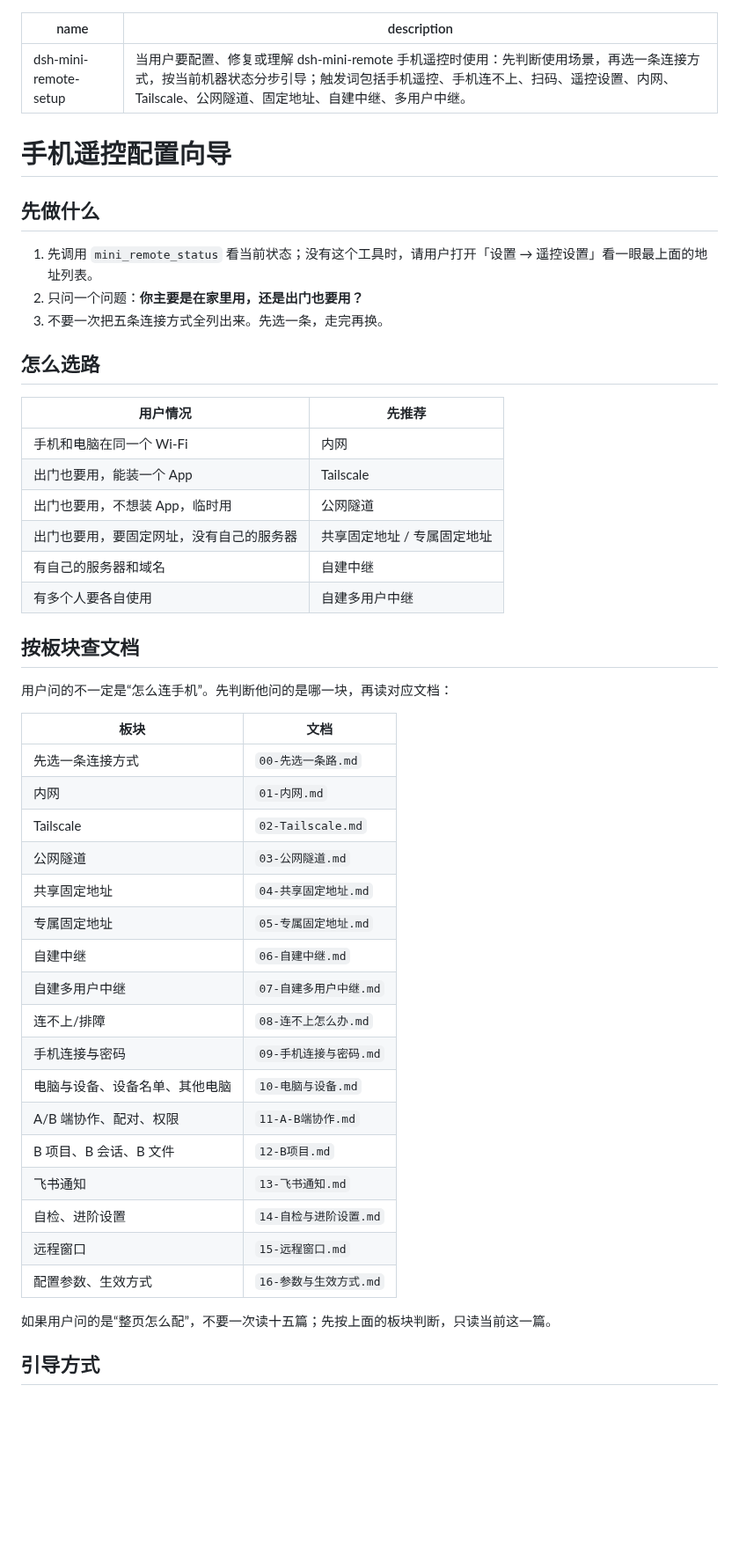
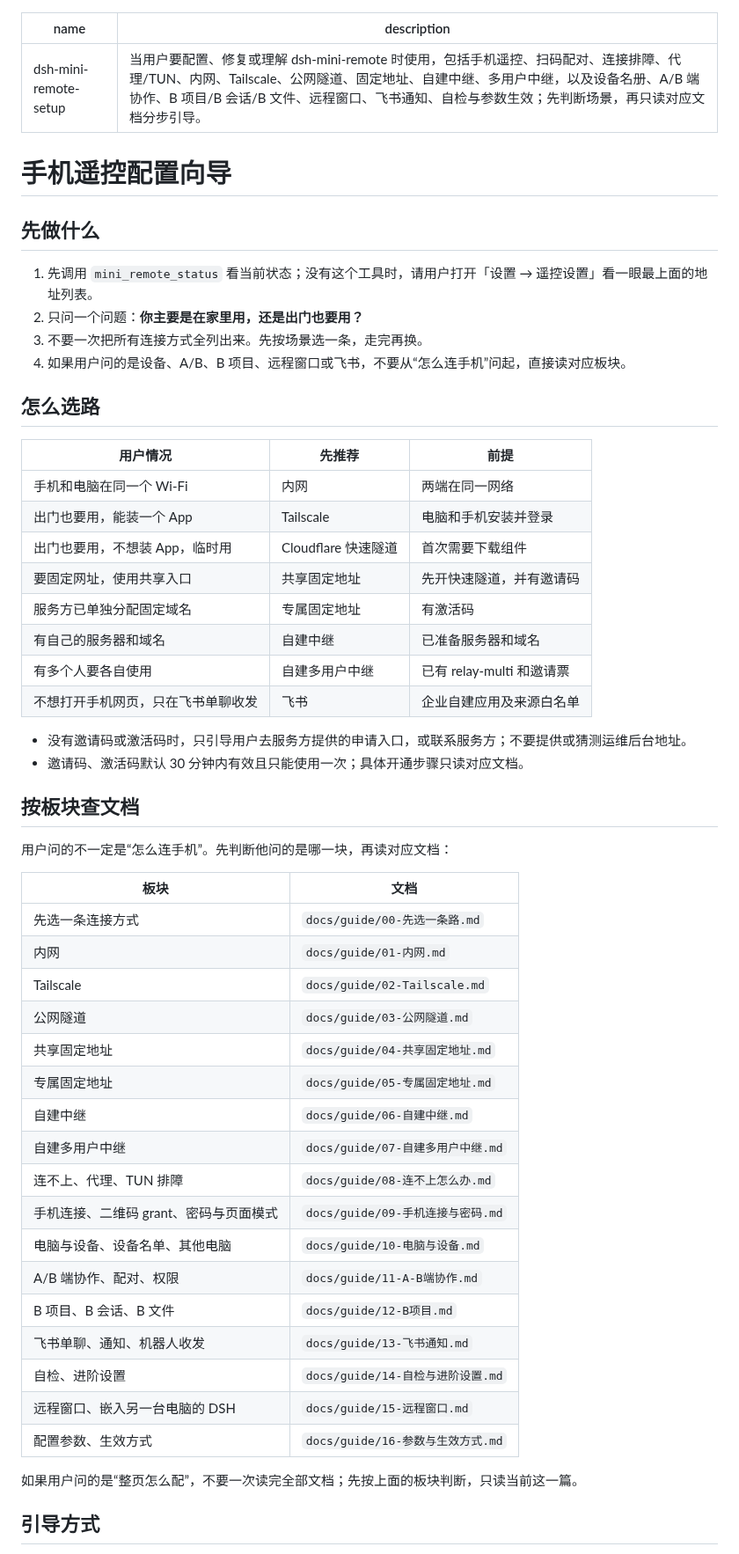
Before and after one commit to xingzhen199186/dsh-mini-remote, a Markdown page: SKILL.md, the part around one of its changes. Shown at 88% size. Drawn GitHub-style; blank space fills up the shorter version.

Commit message:
docs: broaden the setup guide coverage

```diff
--- a/SKILL.md
+++ b/SKILL.md
@@ -1,6 +1,6 @@
 ---
 name: dsh-mini-remote-setup
-description: 当用户要配置、修复或理解 dsh-mini-remote 手机遥控时使用：先判断使用场景，再选一条连接方式，按当前机器状态分步引导；触发词包括手机遥控、手机连不上、扫码、遥控设置、内网、Tailscale、公网隧道、固定地址、自建中继、多用户中继。
+description: 当用户要配置、修复或理解 dsh-mini-remote 时使用，包括手机遥控、扫码配对、连接排障、代理/TUN、内网、Tailscale、公网隧道、固定地址、自建中继、多用户中继，以及设备名册、A/B 端协作、B 项目/B 会话/B 文件、远程窗口、飞书通知、自检与参数生效；先判断场景，再只读对应文档分步引导。
 ---
 
 # 手机遥控配置向导
@@ -9,18 +9,24 @@ description: 当用户要配置、修复或理解 dsh-mini-remote 手机遥控
 
 1. 先调用 `mini_remote_status` 看当前状态；没有这个工具时，请用户打开「设置 → 遥控设置」看一眼最上面的地址列表。
 2. 只问一个问题：**你主要是在家里用，还是出门也要用？**
-3. 不要一次把五条连接方式全列出来。先选一条，走完再换。
+3. 不要一次把所有连接方式全列出来。先按场景选一条，走完再换。
+4. 如果用户问的是设备、A/B、B 项目、远程窗口或飞书，不要从“怎么连手机”问起，直接读对应板块。
 
 ## 怎么选路
 
-| 用户情况 | 先推荐 |
-| --- | --- |
-| 手机和电脑在同一个 Wi-Fi | 内网 |
-| 出门也要用，能装一个 App | Tailscale |
-| 出门也要用，不想装 App，临时用 | 公网隧道 |
-| 出门也要用，要固定网址，没有自己的服务器 | 共享固定地址 / 专属固定地址 |
-| 有自己的服务器和域名 | 自建中继 |
-| 有多个人要各自使用 | 自建多用户中继 |
+| 用户情况 | 先推荐 | 前提 |
+| --- | --- | --- |
+| 手机和电脑在同一个 Wi-Fi | 内网 | 两端在同一网络 |
+| 出门也要用，能装一个 App | Tailscale | 电脑和手机安装并登录 |
+| 出门也要用，不想装 App，临时用 | Cloudflare 快速隧道 | 首次需要下载组件 |
+| 要固定网址，使用共享入口 | 共享固定地址 | 先开快速隧道，并有邀请码 |
+| 服务方已单独分配固定域名 | 专属固定地址 | 有激活码 |
+| 有自己的服务器和域名 | 自建中继 | 已准备服务器和域名 |
+| 有多个人要各自使用 | 自建多用户中继 | 已有 relay-multi 和邀请票 |
+| 不想打开手机网页，只在飞书单聊收发 | 飞书 | 企业自建应用及来源白名单 |
+
+- 没有邀请码或激活码时，只引导用户去服务方提供的申请入口，或联系服务方；不要提供或猜测运维后台地址。
+- 邀请码、激活码默认 30 分钟内有效且只能使用一次；具体开通步骤只读对应文档。
 
 ## 按板块查文档
 
@@ -28,25 +34,25 @@ description: 当用户要配置、修复或理解 dsh-mini-remote 手机遥控
 
 | 板块 | 文档 |
 | --- | --- |
-| 先选一条连接方式 | `00-先选一条路.md` |
-| 内网 | `01-内网.md` |
-| Tailscale | `02-Tailscale.md` |
-| 公网隧道 | `03-公网隧道.md` |
-| 共享固定地址 | `04-共享固定地址.md` |
-| 专属固定地址 | `05-专属固定地址.md` |
-| 自建中继 | `06-自建中继.md` |
-| 自建多用户中继 | `07-自建多用户中继.md` |
-| 连不上/排障 | `08-连不上怎么办.md` |
-| 手机连接与密码 | `09-手机连接与密码.md` |
-| 电脑与设备、设备名单、其他电脑 | `10-电脑与设备.md` |
-| A/B 端协作、配对、权限 | `11-A-B端协作.md` |
-| B 项目、B 会话、B 文件 | `12-B项目.md` |
-| 飞书通知 | `13-飞书通知.md` |
-| 自检、进阶设置 | `14-自检与进阶设置.md` |
-| 远程窗口 | `15-远程窗口.md` |
-| 配置参数、生效方式 | `16-参数与生效方式.md` |
+| 先选一条连接方式 | `docs/guide/00-先选一条路.md` |
+| 内网 | `docs/guide/01-内网.md` |
+| Tailscale | `docs/guide/02-Tailscale.md` |
+| 公网隧道 | `docs/guide/03-公网隧道.md` |
+| 共享固定地址 | `docs/guide/04-共享固定地址.md` |
+| 专属固定地址 | `docs/guide/05-专属固定地址.md` |
+| 自建中继 | `docs/guide/06-自建中继.md` |
+| 自建多用户中继 | `docs/guide/07-自建多用户中继.md` |
+| 连不上、代理、TUN 排障 | `docs/guide/08-连不上怎么办.md` |
+| 手机连接、二维码 grant、密码与页面模式 | `docs/guide/09-手机连接与密码.md` |
+| 电脑与设备、设备名单、其他电脑 | `docs/guide/10-电脑与设备.md` |
+| A/B 端协作、配对、权限 | `docs/guide/11-A-B端协作.md` |
+| B 项目、B 会话、B 文件 | `docs/guide/12-B项目.md` |
+| 飞书单聊、通知、机器人收发 | `docs/guide/13-飞书通知.md` |
+| 自检、进阶设置 | `docs/guide/14-自检与进阶设置.md` |
+| 远程窗口、嵌入另一台电脑的 DSH | `docs/guide/15-远程窗口.md` |
+| 配置参数、生效方式 | `docs/guide/16-参数与生效方式.md` |
 
-如果用户问的是“整页怎么配”，不要一次读十五篇；先按上面的板块判断，只读当前这一篇。
+如果用户问的是“整页怎么配”，不要一次读完全部文档；先按上面的板块判断，只读当前这一篇。
 
 ## 引导方式
 
```
Also changed, not shown: other parts of SKILL.md (+4 -2 lines).
